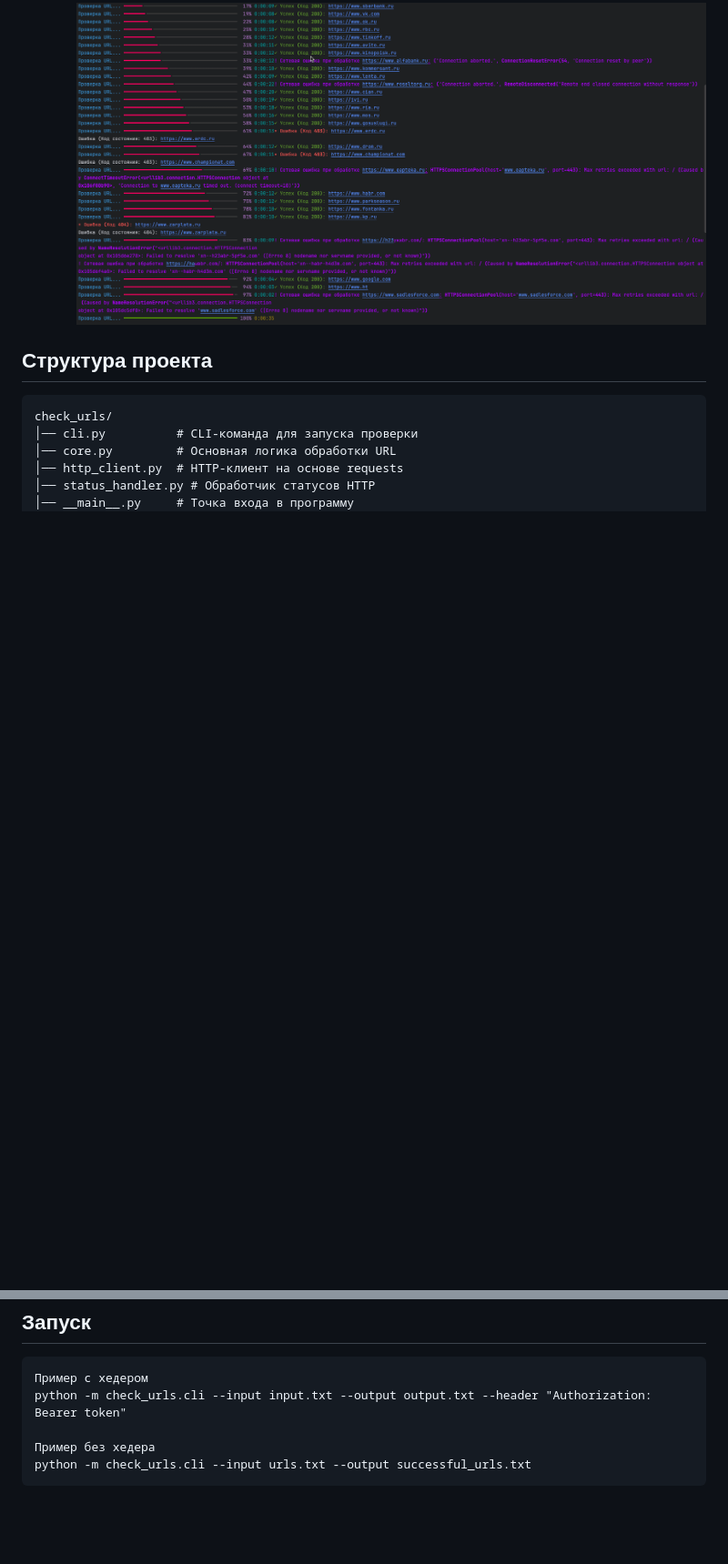
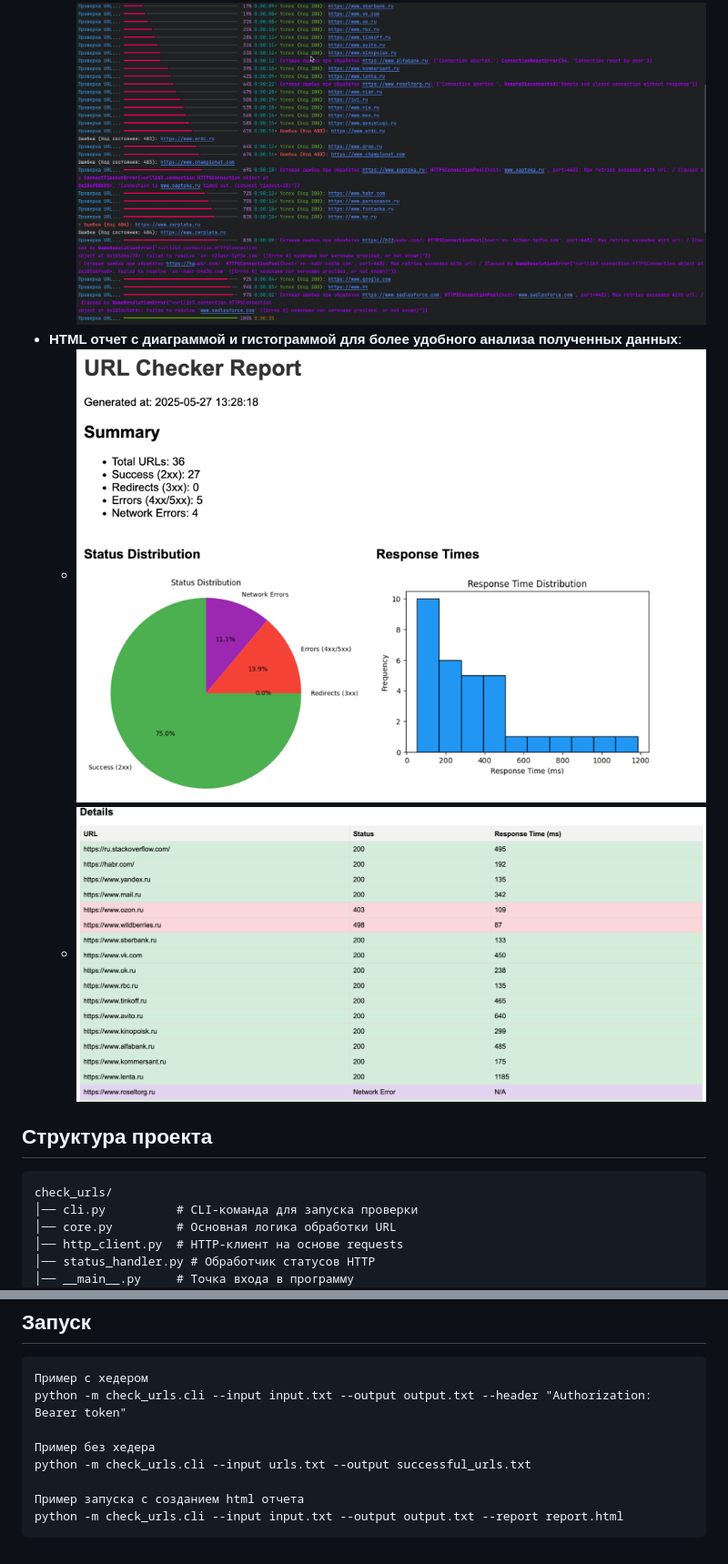
Before and after one commit to panisimov812/successToFilePy, a Markdown page: README.md, 2 parts joined by grey strips. Shown: that part at 91% size. GitHub-like rendering; pictures changed too: img_1.png (added), img_2.png (added); blank space fills up the shorter version.

Commit message:
add ui report and fix

````diff
--- a/README.md
+++ b/README.md
@@ -17,6 +17,9 @@
   - Ошибки (4xx, 5xx) – красный
   - Сетевые ошибки – фиолетовый
 ![img.png](img.png)
+- **HTML отчет с диаграммой и гистограммой для более удобного анализа полученных данных**:
+  - ![img_1.png](img_1.png)
+  - ![img_2.png](img_2.png)
 
 ## Структура проекта
 ```
@@ -66,4 +69,7 @@ python -m check_urls.cli --input input.txt --output output.txt --header "Authori
 
 Пример без хедера
 python -m check_urls.cli --input urls.txt --output successful_urls.txt
+
+Пример запуска с созданием html отчета
+python -m check_urls.cli --input input.txt --output output.txt --report report.html
 ```
````
Also changed, not shown: other parts of README.md (+1 -1 lines), 1 other file.
